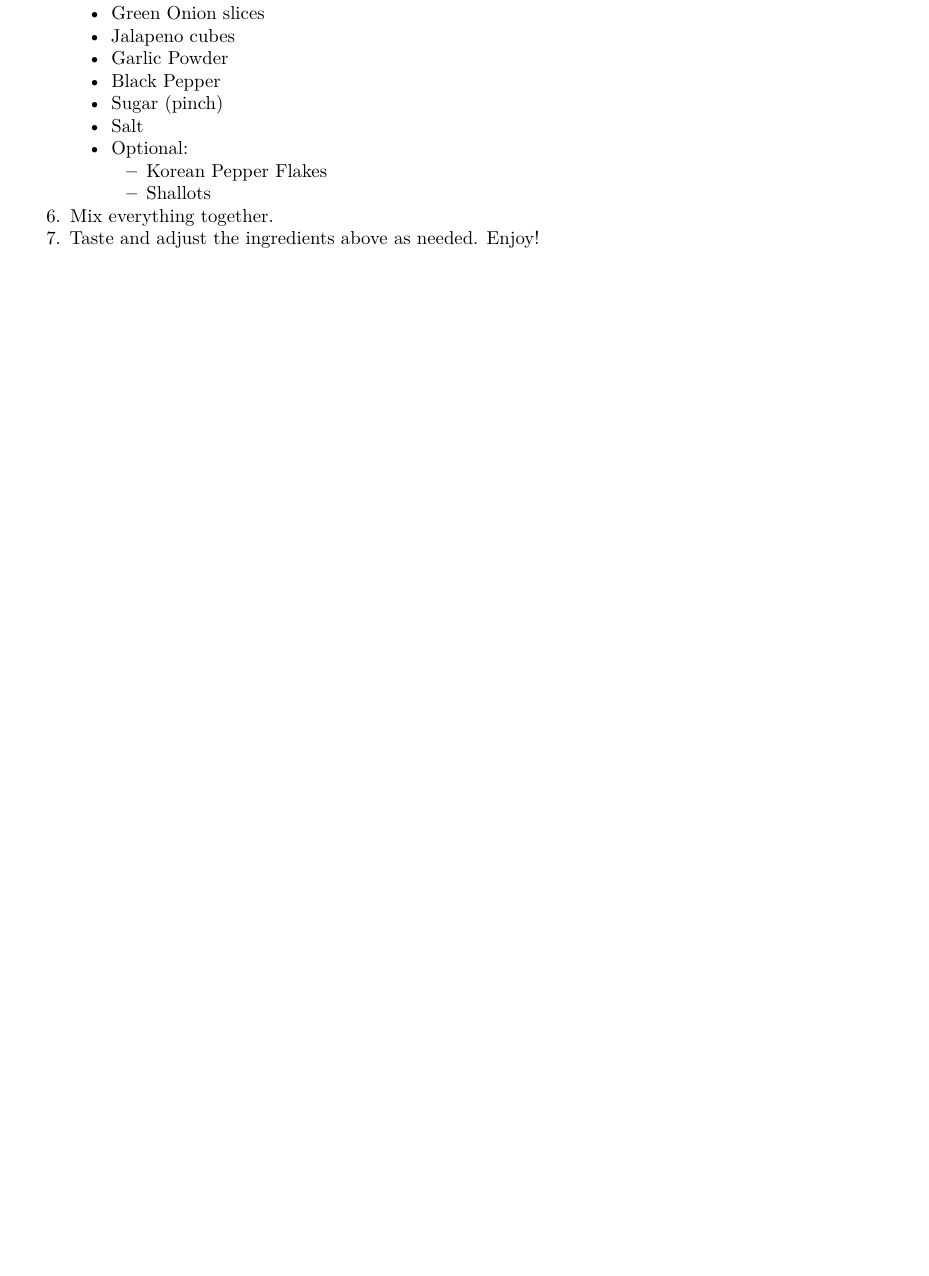
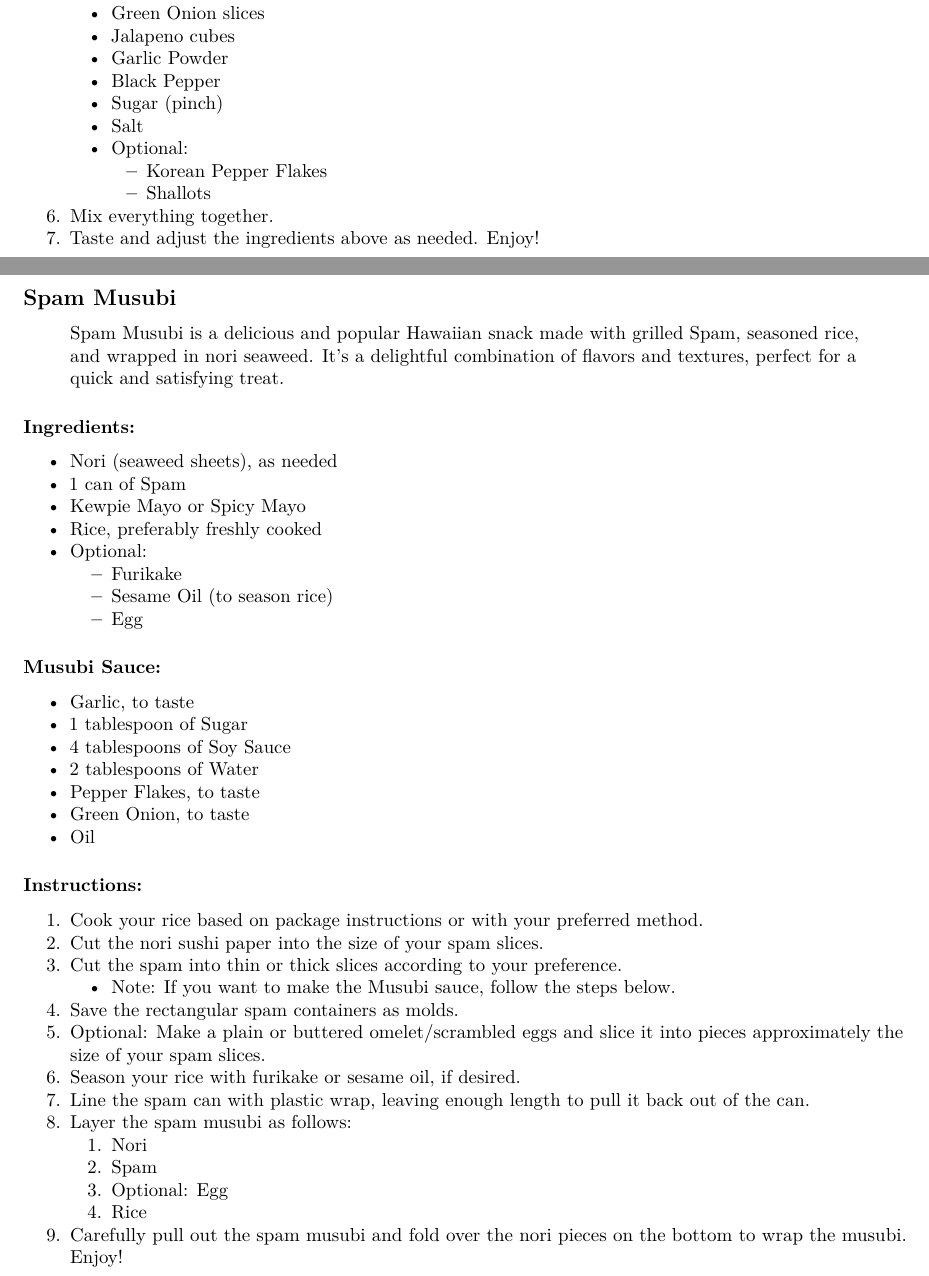
Before and after one commit to Tottitov/Recipe-Book, an R Markdown document (recipes.rmd): part of page 2 of 18 before the commit and two parts of pages 2 and 3 of 19 after it, the two joined at a grey line, cut so that both start at the same text, the shorter picture padded with empty space. The pictures show the output file recipes.pdf that the author committed with the source.

Commit message:
adding Nhu's Spam Musubi recipe

```diff
--- a/recipes.rmd
+++ b/recipes.rmd
@@ -45,6 +45,45 @@
      - Shallots
 6. Mix everything together.
 7. Taste and adjust the ingredients above as needed. Enjoy!
+
+\newpage
+## Spam Musubi
+> Spam Musubi is a delicious and popular Hawaiian snack made with grilled Spam, seasoned rice, and wrapped in nori seaweed. It's a delightful combination of flavors and textures, perfect for a quick and satisfying treat.
+
+### Ingredients:
+- Nori (seaweed sheets), as needed
+- 1 can of Spam
+- Kewpie Mayo or Spicy Mayo
+- Rice, preferably freshly cooked
+- Optional:
+  - Furikake
+  - Sesame Oil (to season rice)
+  - Egg
+
+### Musubi Sauce:
+- Garlic, to taste
+- 1 tablespoon of Sugar
+- 4 tablespoons of Soy Sauce
+- 2 tablespoons of Water
+- Pepper Flakes, to taste
+- Green Onion, to taste
+- Oil
+
+### Instructions:
+1. Cook your rice based on package instructions or with your preferred method.
+2. Cut the nori sushi paper into the size of your spam slices.
+3. Cut the spam into thin or thick slices according to your preference.
+   - Note: If you want to make the Musubi sauce, follow the steps below.
+4. Save the rectangular spam containers as molds.
+5. Optional: Make a plain or buttered omelet/scrambled eggs and slice it into pieces approximately the size of your spam slices.
+6. Season your rice with furikake or sesame oil, if desired.
+7. Line the spam can with plastic wrap, leaving enough length to pull it back out of the can.
+8. Layer the spam musubi as follows:
+   1. Nori
+   2. Spam
+   3. Optional: Egg
+   4. Rice
+9. Carefully pull out the spam musubi and fold over the nori pieces on the bottom to wrap the musubi. Enjoy!
 
 \newpage
 ## Bo Kho
```
Also changed, not shown: recipes.pdf.
